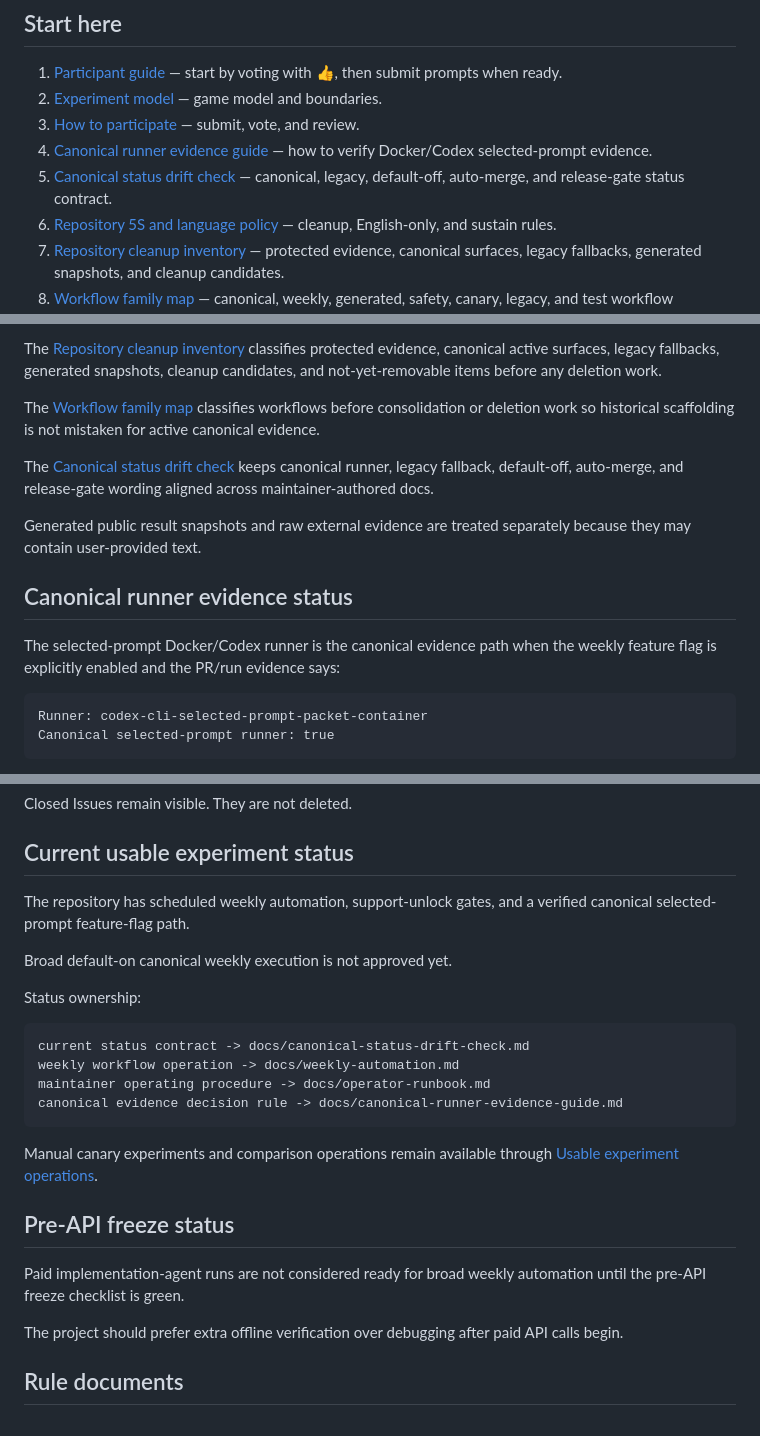
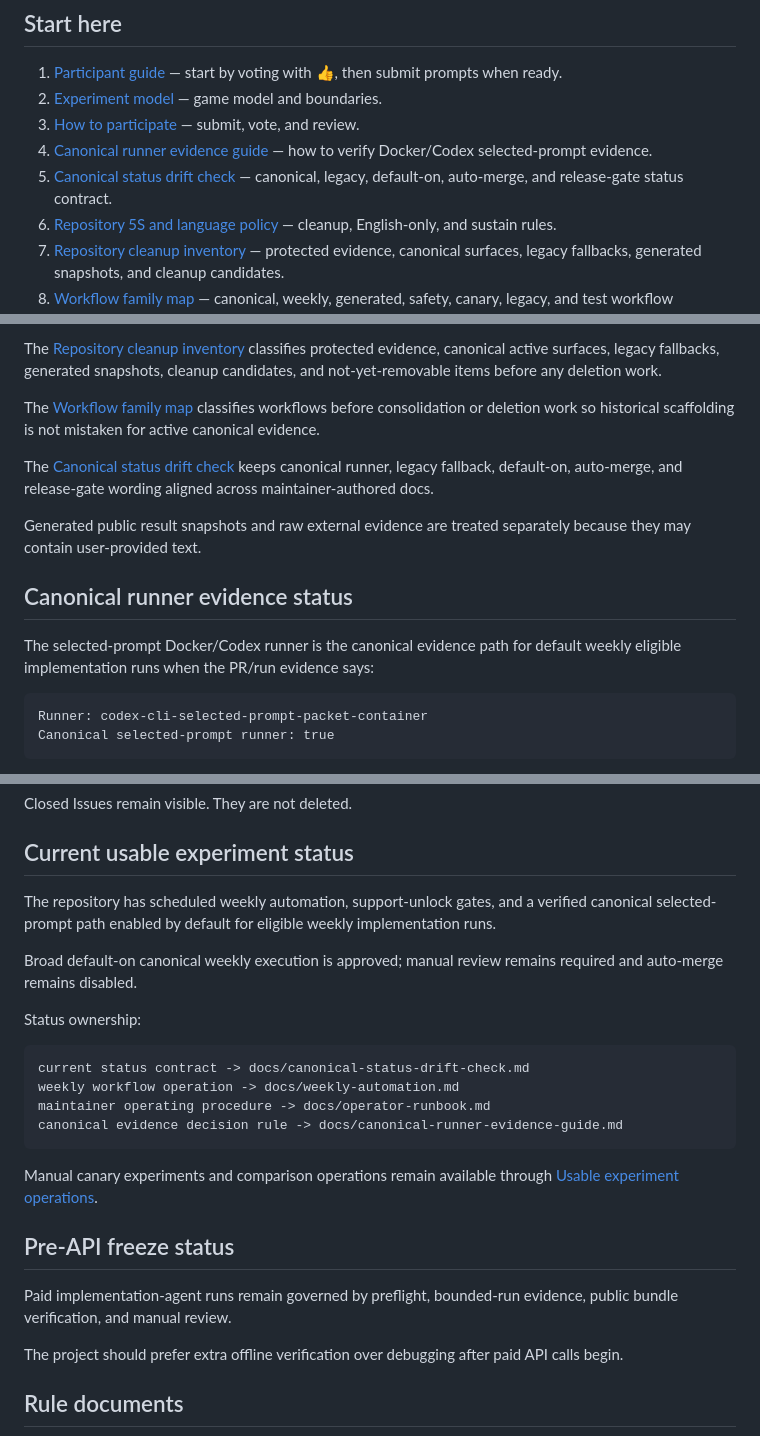
Before and after one commit to Unjuno/prompt-vote-lab, a Markdown page: docs/README.md, 3 parts joined by grey strips. GitHub-like rendering.

Commit message:
Update docs index for canonical weekly default-on

````diff
--- a/docs/README.md
+++ b/docs/README.md
@@ -14,7 +14,7 @@ Prompt Vote Lab is a prompt game and experiment. Players compete by writing prom
 2. [Experiment model](./experiment-model.md) — game model and boundaries.
 3. [How to participate](./how-to-participate.md) — submit, vote, and review.
 4. [Canonical runner evidence guide](./canonical-runner-evidence-guide.md) — how to verify Docker/Codex selected-prompt evidence.
-5. [Canonical status drift check](./canonical-status-drift-check.md) — canonical, legacy, default-off, auto-merge, and release-gate status contract.
+5. [Canonical status drift check](./canonical-status-drift-check.md) — canonical, legacy, default-on, auto-merge, and release-gate status contract.
 6. [Repository 5S and language policy](./repository-5s-and-language-policy.md) — cleanup, English-only, and sustain rules.
 7. [Repository cleanup inventory](./repository-cleanup-inventory.md) — protected evidence, canonical surfaces, legacy fallbacks, generated snapshots, and cleanup candidates.
 8. [Workflow family map](./workflow-family-map.md) — canonical, weekly, generated, safety, canary, legacy, and test workflow classification.
@@ -61,13 +61,13 @@ The [Repository cleanup inventory](./repository-cleanup-inventory.md) classifies
 
 The [Workflow family map](./workflow-family-map.md) classifies workflows before consolidation or deletion work so historical scaffolding is not mistaken for active canonical evidence.
 
-The [Canonical status drift check](./canonical-status-drift-check.md) keeps canonical runner, legacy fallback, default-off, auto-merge, and release-gate wording aligned across maintainer-authored docs.
+The [Canonical status drift check](./canonical-status-drift-check.md) keeps canonical runner, legacy fallback, default-on, auto-merge, and release-gate wording aligned across maintainer-authored docs.
 
 Generated public result snapshots and raw external evidence are treated separately because they may contain user-provided text.
 
 ## Canonical runner evidence status
 
-The selected-prompt Docker/Codex runner is the canonical evidence path when the weekly feature flag is explicitly enabled and the PR/run evidence says:
+The selected-prompt Docker/Codex runner is the canonical evidence path for default weekly eligible implementation runs when the PR/run evidence says:
 
 ```text
 Runner: codex-cli-selected-prompt-packet-container
@@ -122,9 +122,9 @@ Closed Issues remain visible. They are not deleted.
 
 ## Current usable experiment status
 
-The repository has scheduled weekly automation, support-unlock gates, and a verified canonical selected-prompt feature-flag path.
+The repository has scheduled weekly automation, support-unlock gates, and a verified canonical selected-prompt path enabled by default for eligible weekly implementation runs.
 
-Broad default-on canonical weekly execution is not approved yet.
+Broad default-on canonical weekly execution is approved; manual review remains required and auto-merge remains disabled.
 
 Status ownership:
 
@@ -139,7 +139,7 @@ Manual canary experiments and comparison operations remain available through [Us
 
 ## Pre-API freeze status
 
-Paid implementation-agent runs are not considered ready for broad weekly automation until the pre-API freeze checklist is green.
+Paid implementation-agent runs remain governed by preflight, bounded-run evidence, public bundle verification, and manual review.
 
 The project should prefer extra offline verification over debugging after paid API calls begin.
 
````
